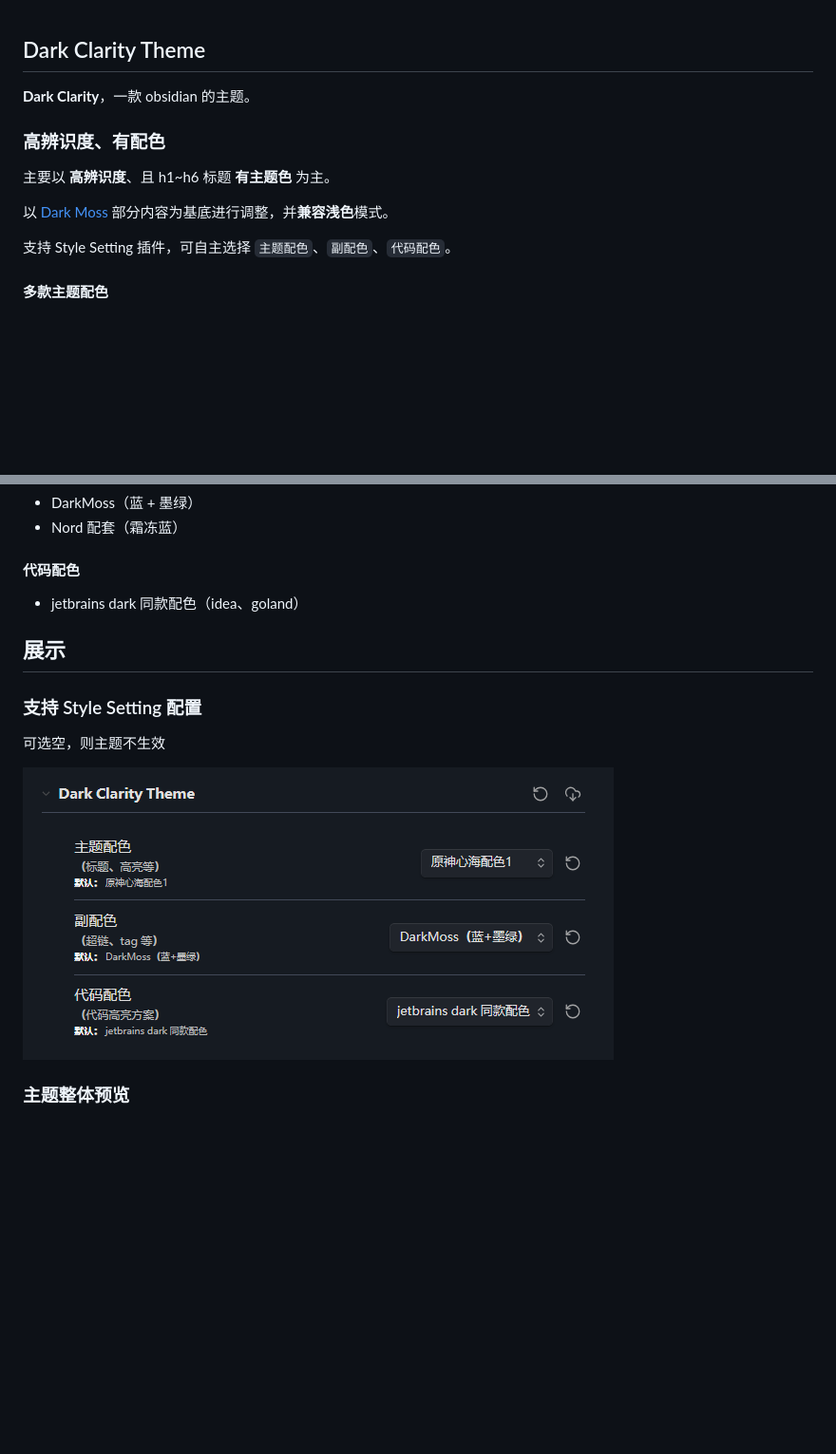
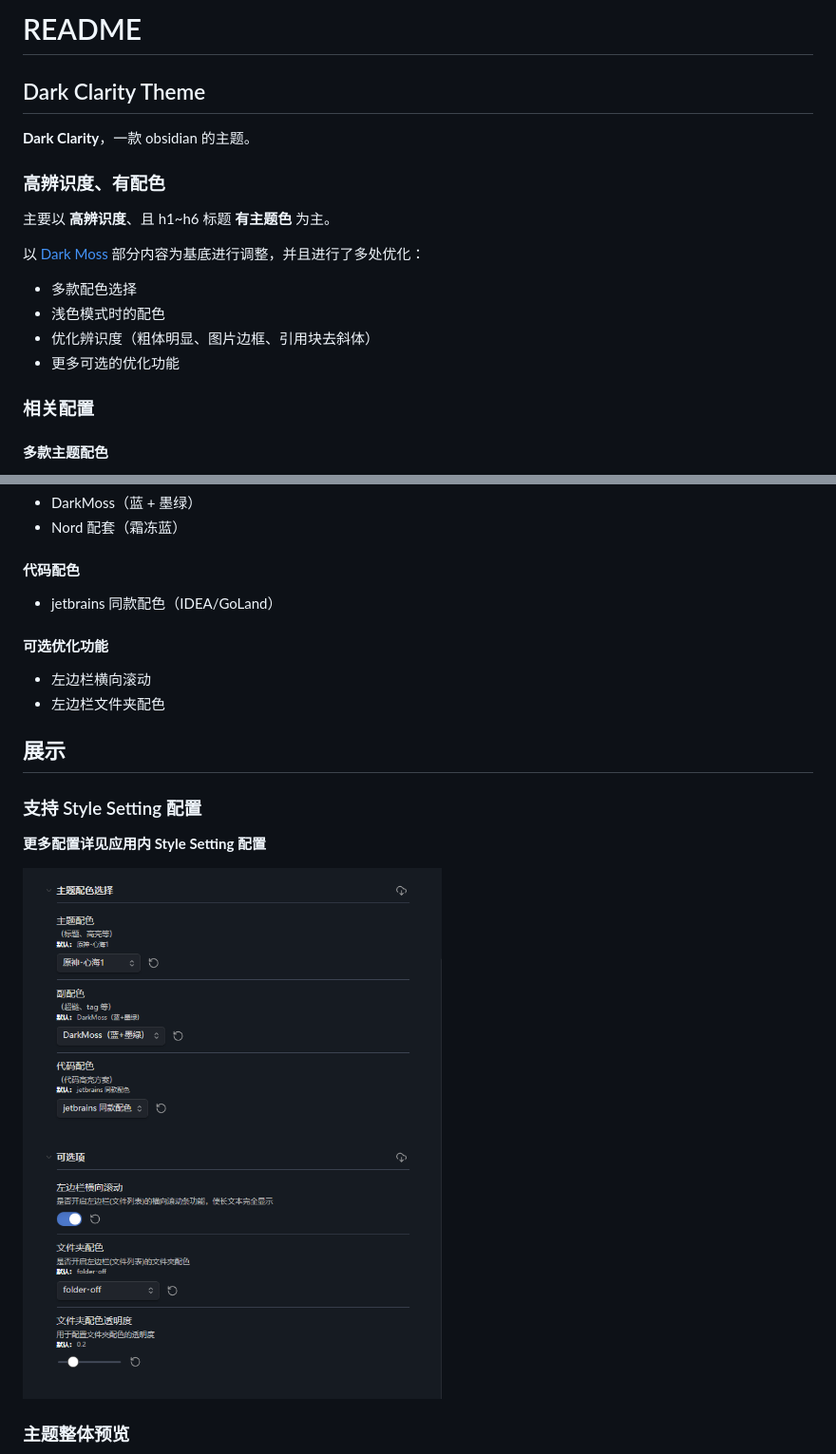
Before and after one commit to chenbihao/obsidian-theme-dark-clarity, a Markdown page: README.md, 2 parts joined by grey strips. Shown at 95% size. Drawn GitHub-style; pictures changed too: images/styleSetting.png; blank space fills up the shorter version.

```diff
--- a/README.md
+++ b/README.md
@@ -1,3 +1,5 @@
+# README
+
 ## Dark Clarity Theme
 
 **Dark Clarity**，一款 obsidian 的主题。
@@ -6,9 +8,14 @@
 
 主要以 **高辨识度**、且 h1~h6 标题 **有主题色** 为主。
 
-以 [Dark Moss](https://github.com/sergey900553/obsidian_githublike_theme) 部分内容为基底进行调整，并**兼容浅色**模式。
+以 [Dark Moss](https://github.com/sergey900553/obsidian_githublike_theme) 部分内容为基底进行调整，并且进行了多处优化：
 
-支持 Style Setting 插件，可自主选择 `主题配色`、`副配色`、`代码配色`。
+  - 多款配色选择
+  - 浅色模式时的配色
+  - 优化辨识度（粗体明显、图片边框、引用块去斜体）
+  - 更多可选的优化功能
+
+### 相关配置
 
 #### 多款主题配色
 
@@ -25,13 +32,19 @@
 
 #### 代码配色
 
-- jetbrains dark 同款配色（idea、goland）
+- jetbrains 同款配色（IDEA/GoLand）
+
+#### 可选优化功能
+
+- 左边栏横向滚动
+- 左边栏文件夹配色
 
 ## 展示
 
 ### 支持 Style Setting 配置
 
-可选空，则主题不生效
+**更多配置详见应用内 Style Setting 配置**
+
 
 ![](images/styleSetting.png)
 
```
Also changed, not shown: other parts of README.md (+8 -0 lines), Dark Clarity Theme.md (added, +278 -0 lines), images/左边栏文件夹配色.png (added), 2 other files.
